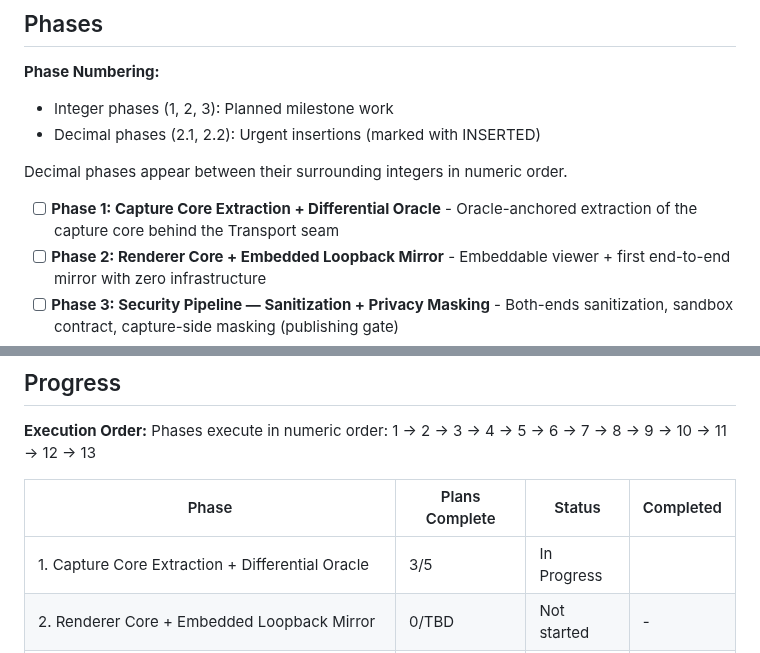
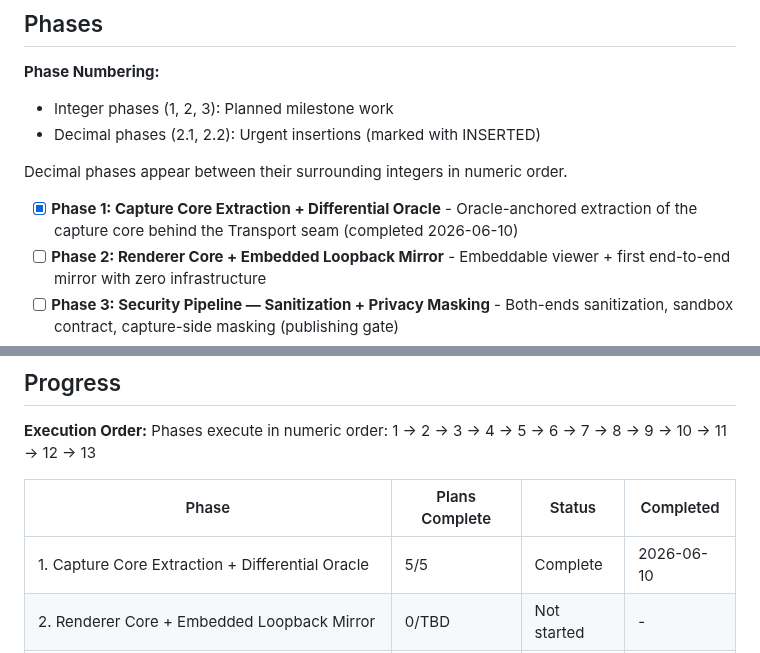
Before and after one commit to fullselfbrowsing/PhantomStream, a Markdown page: .planning/ROADMAP.md, 2 parts joined by grey strips. Rendered like a GitHub page.

Commit message:
docs(phase-1): update tracking after wave 4

```diff
--- a/.planning/ROADMAP.md
+++ b/.planning/ROADMAP.md
@@ -12,7 +12,7 @@ PhantomStream extracts a shipped, production-proven DOM-mirroring system out of
 
 Decimal phases appear between their surrounding integers in numeric order.
 
-- [ ] **Phase 1: Capture Core Extraction + Differential Oracle** - Oracle-anchored extraction of the capture core behind the Transport seam
+- [x] **Phase 1: Capture Core Extraction + Differential Oracle** - Oracle-anchored extraction of the capture core behind the Transport seam (completed 2026-06-10)
 - [ ] **Phase 2: Renderer Core + Embedded Loopback Mirror** - Embeddable viewer + first end-to-end mirror with zero infrastructure
 - [ ] **Phase 3: Security Pipeline — Sanitization + Privacy Masking** - Both-ends sanitization, sandbox contract, capture-side masking (publishing gate)
 - [ ] **Phase 4: Relay, WS Transport & Two-Tab Demo** - Networked mirror: relay core, ws backend, CompressionStream codec, `npx phantom-stream demo`
@@ -206,7 +206,7 @@ Phases execute in numeric order: 1 → 2 → 3 → 4 → 5 → 6 → 7 → 8 →
 
 | Phase | Plans Complete | Status | Completed |
 |-------|----------------|--------|-----------|
-| 1. Capture Core Extraction + Differential Oracle | 3/5 | In Progress|  |
+| 1. Capture Core Extraction + Differential Oracle | 5/5 | Complete   | 2026-06-10 |
 | 2. Renderer Core + Embedded Loopback Mirror | 0/TBD | Not started | - |
 | 3. Security Pipeline — Sanitization + Privacy Masking | 0/TBD | Not started | - |
 | 4. Relay, WS Transport & Two-Tab Demo | 0/TBD | Not started | - |
```
Also changed, not shown: other parts of .planning/ROADMAP.md (+2 -2 lines).
